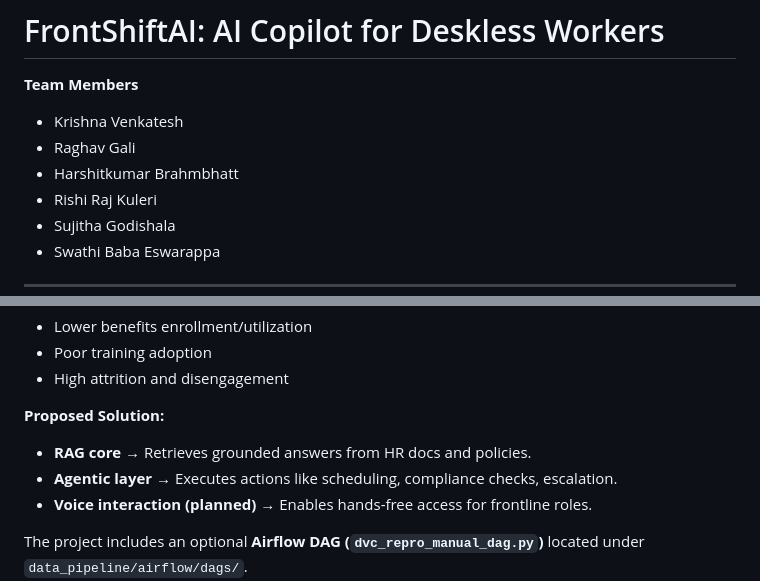
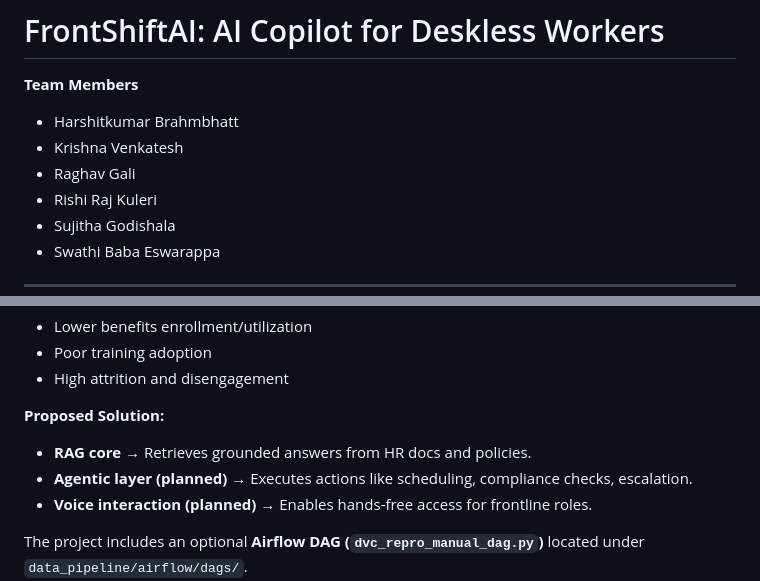
Before and after one commit to MLOpsGroup9/FrontShiftAI, a Markdown page: README.md, 2 parts joined by grey strips. Rendered like a GitHub page.

```diff
--- a/README.md
+++ b/README.md
@@ -7,9 +7,9 @@
 # FrontShiftAI: AI Copilot for Deskless Workers
 
 **Team Members**
+- Harshitkumar Brahmbhatt
 - Krishna Venkatesh
 - Raghav Gali
-- Harshitkumar Brahmbhatt
 - Rishi Raj Kuleri
 - Sujitha Godishala
 - Swathi Baba Eswarappa
@@ -27,7 +27,7 @@ These challenges lead to:
 
 **Proposed Solution:**
 - **RAG core** → Retrieves grounded answers from HR docs and policies.
-- **Agentic layer** → Executes actions like scheduling, compliance checks, escalation.
+- **Agentic layer (planned)** → Executes actions like scheduling, compliance checks, escalation.
 - **Voice interaction (planned)** → Enables hands-free access for frontline roles.
 
 The project includes an optional **Airflow DAG (`dvc_repro_manual_dag.py`)** located under `data_pipeline/airflow/dags/`.
```
